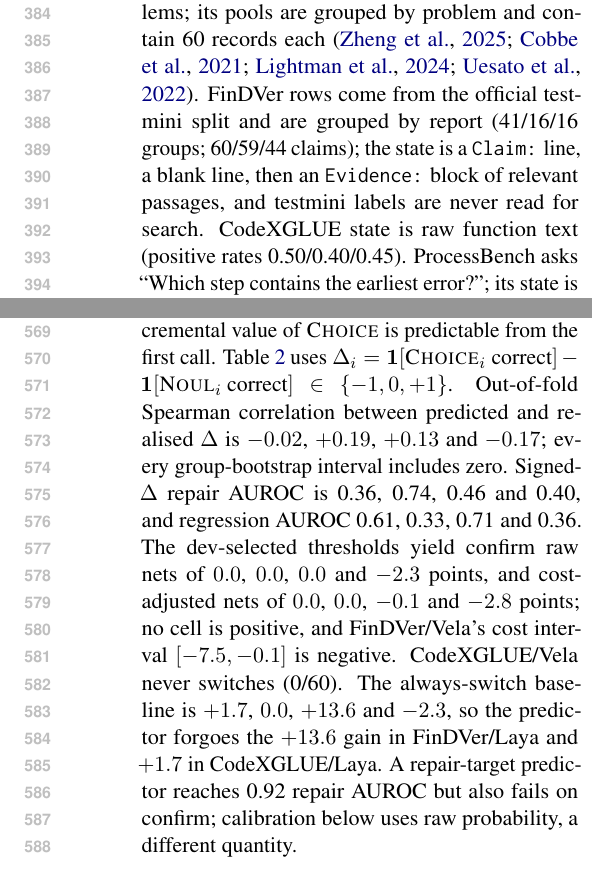
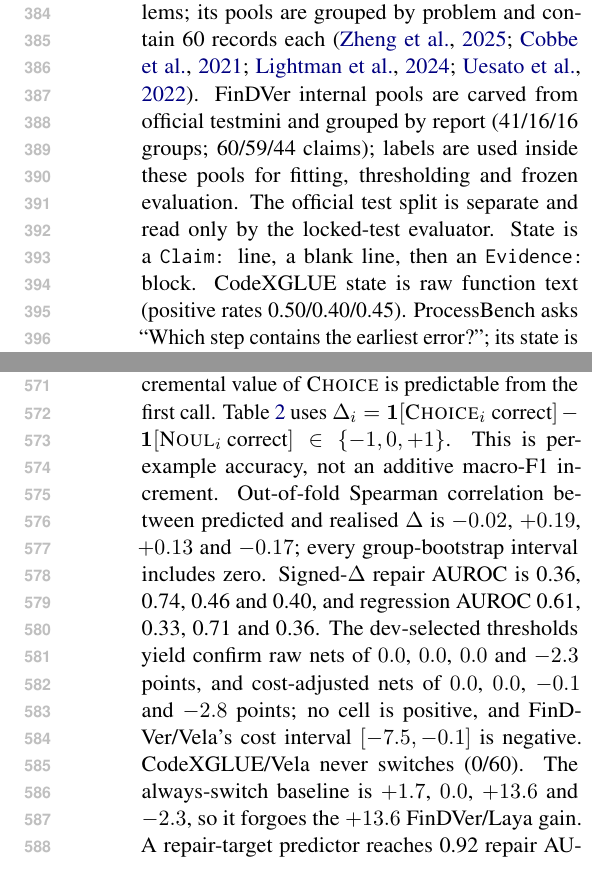
Before and after one commit to TianZH-XJU/codex-eacl, a LaTeX paper (paper/acl/main.tex, which reads paper/acl/sec_design.tex, paper/acl/sec_results.tex): two parts of the columns of pages 5 and 7 of 10, joined at a grey line, cut so that both start at the same text. Compiled offline with pdfLaTeX.

Commit message:
stats: clarify raw/cost E2, FinDVer data use, full repo URL

```diff
--- a/paper/acl/sec_design.tex
+++ b/paper/acl/sec_design.tex
@@ -13,10 +13,12 @@
 for controller search. ProcessBench contains 3{,}400 annotated records over
 2{,}842 mathematical problems; its pools are grouped by problem and contain 60
 records each \citep{zheng2025processbench,cobbe2021gsm8k,lightman2024verify,uesato2022process}.
-FinDVer rows come from the official testmini split and are grouped by report
-(41/16/16 groups; 60/59/44 claims); the state is a \texttt{Claim:} line, a
-blank line, then an \texttt{Evidence:} block of relevant passages, and testmini
-labels are never read for search. CodeXGLUE state is raw function text
+FinDVer internal pools are carved from official testmini and grouped by report
+(41/16/16 groups; 60/59/44 claims); labels are used inside these pools for
+fitting, thresholding and frozen evaluation. The official test split is
+separate and read only by the locked-test evaluator. State is a \texttt{Claim:}
+line, a blank line, then an \texttt{Evidence:} block. CodeXGLUE state is raw
+function text
 (positive rates 0.50/0.40/0.45). ProcessBench asks ``Which step contains the
 earliest error?''; its state is the problem plus \texttt{[k] step} lines and an
 \texttt{ALL STEPS CORRECT} sentinel.
--- a/paper/acl/sec_results.tex
+++ b/paper/acl/sec_results.tex
@@ -66,7 +66,8 @@
 The second question is whether the signed incremental value of \choice{} is
 predictable from the first call. Table~\ref{tab:predictability} uses
 $\Delta_i=\mathbf{1}[\choice_i\text{ correct}]-
-\mathbf{1}[\noul_i\text{ correct}]\in\{-1,0,+1\}$. Out-of-fold Spearman
+\mathbf{1}[\noul_i\text{ correct}]\in\{-1,0,+1\}$. This is per-example
+accuracy, not an additive macro-F1 increment. Out-of-fold Spearman
 correlation between predicted and realised $\Delta$ is $-0.02$, $+0.19$,
 $+0.13$ and $-0.17$; every group-bootstrap interval includes zero.
 Signed-$\Delta$ repair AUROC is 0.36, 0.74, 0.46 and 0.40, and regression
@@ -75,10 +76,8 @@
 $0.0$, $0.0$, $-0.1$ and $-2.8$ points; no cell is positive, and
 FinDVer/Vela's cost interval $[-7.5,-0.1]$ is negative. CodeXGLUE/Vela never
 switches (0/60). The always-switch baseline is $+1.7$, $0.0$, $+13.6$ and
-$-2.3$, so the predictor forgoes the $+13.6$ gain in FinDVer/Laya and $+1.7$
-in CodeXGLUE/Laya. A repair-target predictor reaches 0.92 repair AUROC but
-also fails on confirm; calibration below uses raw probability, a different
-quantity.
+$-2.3$, so it forgoes the $+13.6$ FinDVer/Laya gain. A repair-target predictor
+reaches 0.92 repair AUROC but also fails on confirm.
 
 \input{tables/tab_predictability}
 
```
Also changed, not shown: STATUS.md (+2 -2 lines), paper/acl/sec_conclusion.tex (+1 -1 lines), paper/acl_zh/sec_design.tex (+9 -8 lines), paper/acl_zh/sec_results.tex (+2 -1 lines), paper/acl/main.pdf, paper/acl/main_camera.pdf, paper/acl_zh/main.pdf.
